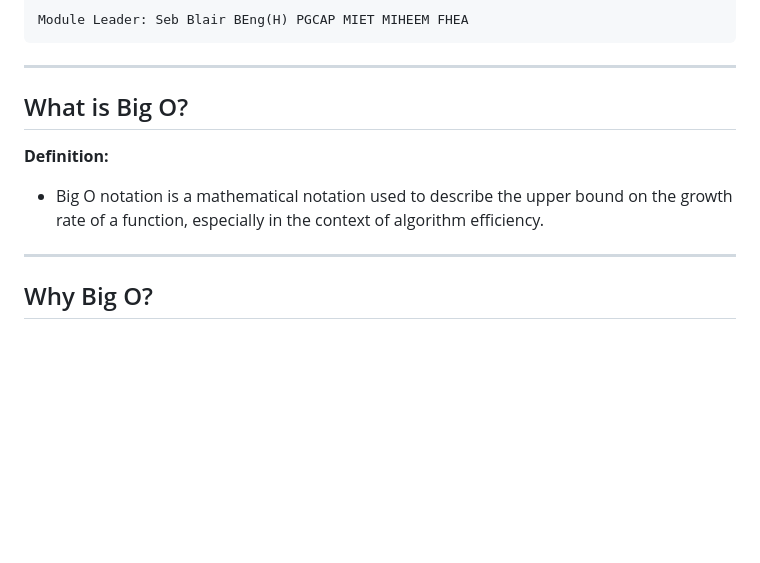
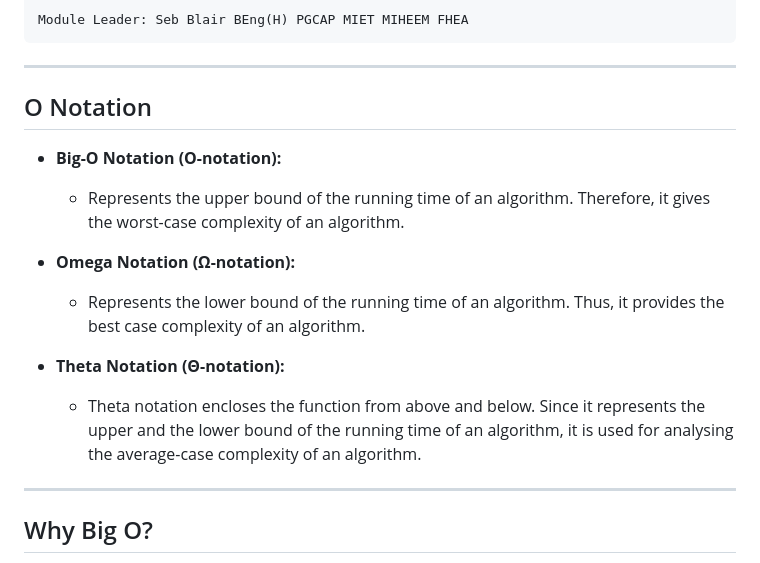
Before and after one commit to UniOfGreenwich/ELEE1147_Lectures, a Markdown page: content/Algorithms/Algorithms.md, the part around the change. GitHub-like rendering; blank space fills up the shorter version.

Commit message:
mod: added abot O notations

```diff
--- a/content/Algorithms/Algorithms.md
+++ b/content/Algorithms/Algorithms.md
@@ -41,11 +41,16 @@ math: true
 
 ---
 
-## What is Big O?
+## O Notation
 
-**Definition:**
+- **Big-O Notation (O-notation):**
+  -  Represents the upper bound of the running time of an algorithm. Therefore, it gives the worst-case complexity of an algorithm.
 
-- Big O notation is a mathematical notation used to describe the upper bound on the growth rate of a function, especially in the context of algorithm efficiency.
+- **Omega Notation (Ω-notation):**
+  -  Represents the lower bound of the running time of an algorithm. Thus, it provides the best case complexity of an algorithm.
+
+- **Theta Notation (Θ-notation):**
+  - Theta notation encloses the function from above and below. Since it represents the upper and the lower bound of the running time of an algorithm, it is used for analysing the average-case complexity of an algorithm.
 
 ---
 
```
